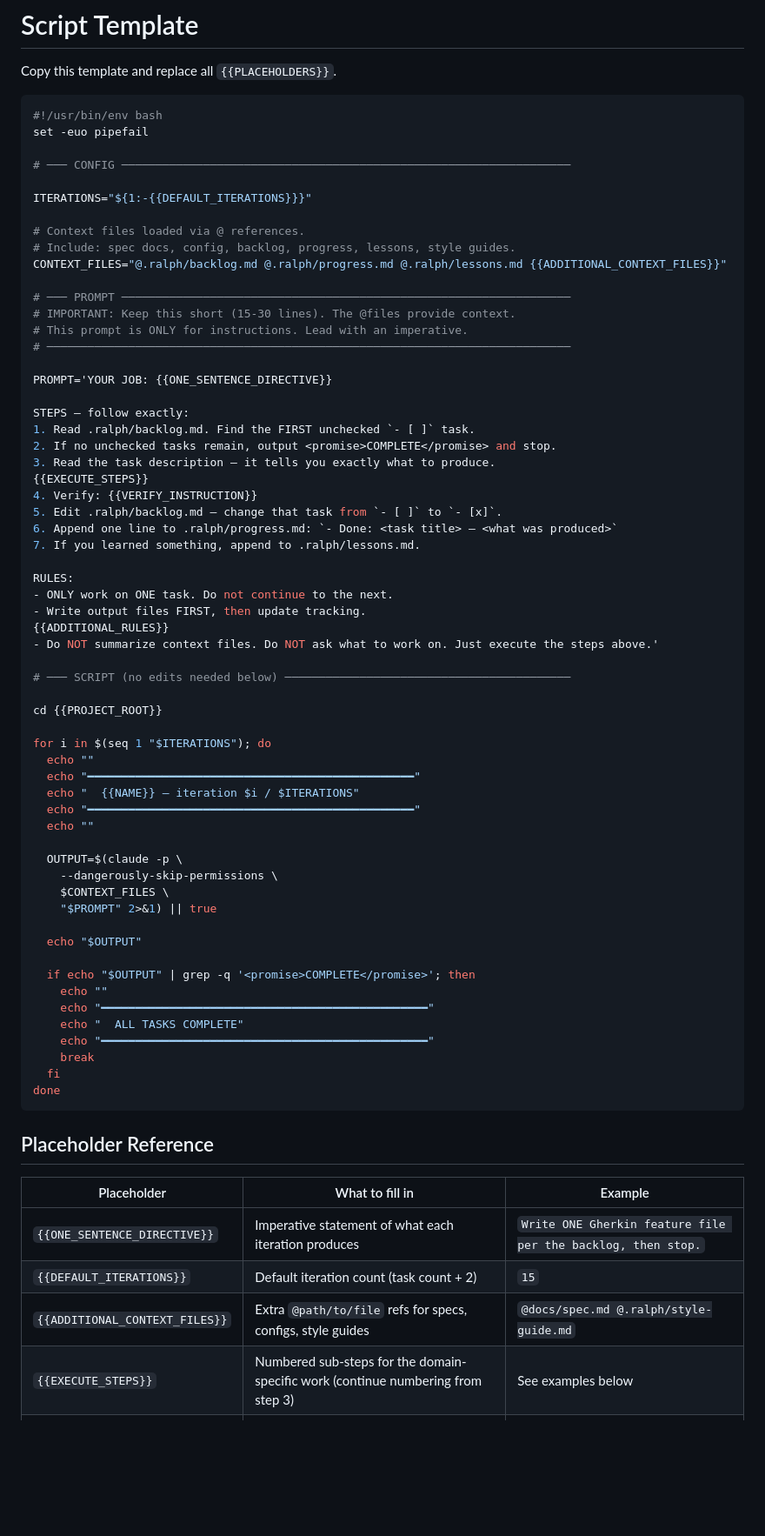
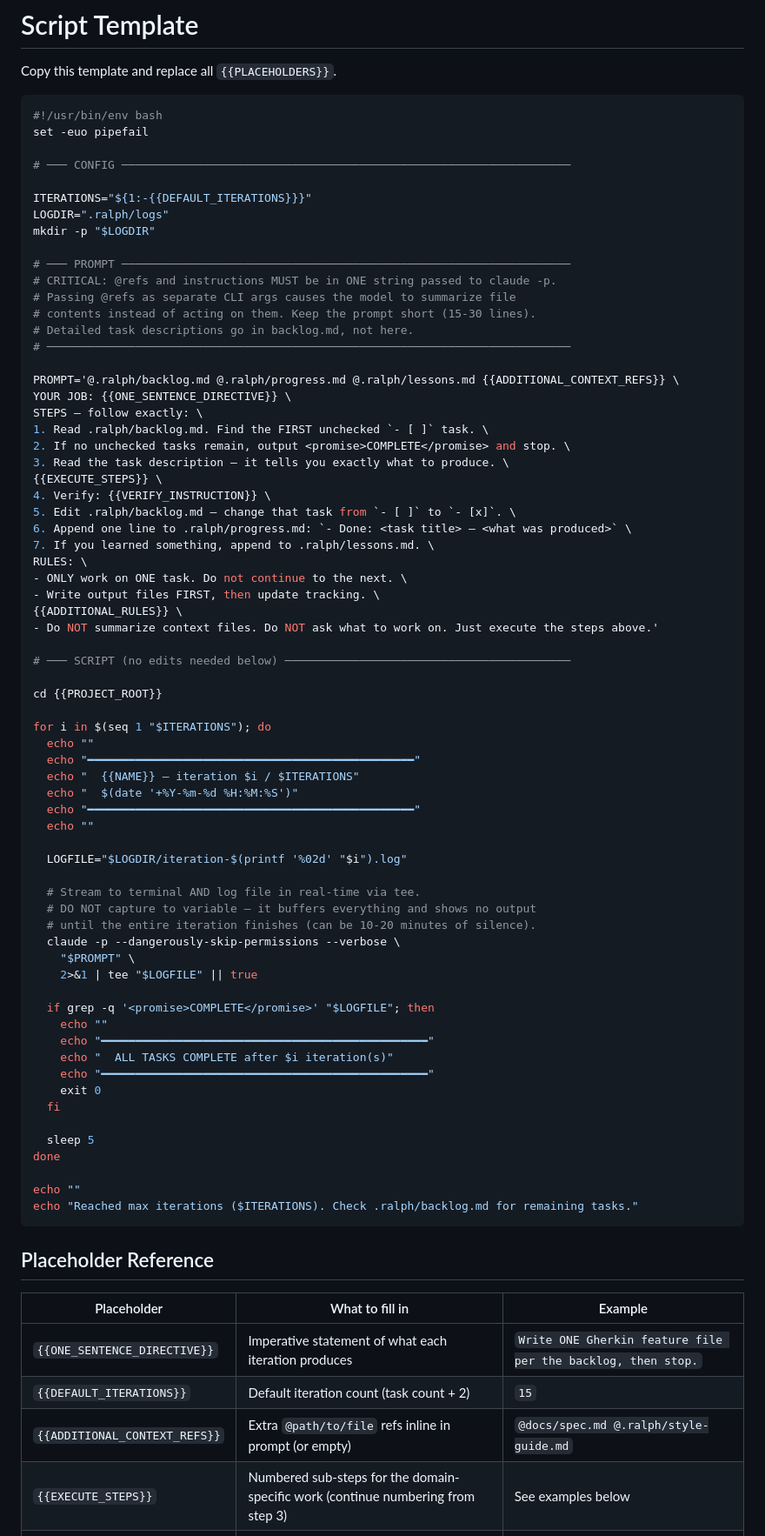
Before and after one commit to jonmumm/skills, a Markdown page: ralph-creator/references/script-template.md, the part around the change. Shown at 87% size. GitHub-like rendering; blank space fills up the shorter version.

Commit message:
Update ralph-creator prompt template and logging

````diff
--- a/ralph-creator/references/script-template.md
+++ b/ralph-creator/references/script-template.md
@@ -9,32 +9,31 @@ set -euo pipefail
 # ─── CONFIG ──────────────────────────────────────────────────────────────────
 
 ITERATIONS="${1:-{{DEFAULT_ITERATIONS}}}"
-
-# Context files loaded via @ references.
-# Include: spec docs, config, backlog, progress, lessons, style guides.
-CONTEXT_FILES="@.ralph/backlog.md @.ralph/progress.md @.ralph/lessons.md {{ADDITIONAL_CONTEXT_FILES}}"
+LOGDIR=".ralph/logs"
+mkdir -p "$LOGDIR"
 
 # ─── PROMPT ──────────────────────────────────────────────────────────────────
-# IMPORTANT: Keep this short (15-30 lines). The @files provide context.
-# This prompt is ONLY for instructions. Lead with an imperative.
+# CRITICAL: @refs and instructions MUST be in ONE string passed to claude -p.
+# Passing @refs as separate CLI args causes the model to summarize file
+# contents instead of acting on them. Keep the prompt short (15-30 lines).
+# Detailed task descriptions go in backlog.md, not here.
 # ─────────────────────────────────────────────────────────────────────────────
 
-PROMPT='YOUR JOB: {{ONE_SENTENCE_DIRECTIVE}}
-
-STEPS — follow exactly:
-1. Read .ralph/backlog.md. Find the FIRST unchecked `- [ ]` task.
-2. If no unchecked tasks remain, output <promise>COMPLETE</promise> and stop.
-3. Read the task description — it tells you exactly what to produce.
-{{EXECUTE_STEPS}}
-4. Verify: {{VERIFY_INSTRUCTION}}
-5. Edit .ralph/backlog.md — change that task from `- [ ]` to `- [x]`.
-6. Append one line to .ralph/progress.md: `- Done: <task title> — <what was produced>`
-7. If you learned something, append to .ralph/lessons.md.
-
-RULES:
-- ONLY work on ONE task. Do not continue to the next.
-- Write output files FIRST, then update tracking.
-{{ADDITIONAL_RULES}}
+PROMPT='@.ralph/backlog.md @.ralph/progress.md @.ralph/lessons.md {{ADDITIONAL_CONTEXT_REFS}} \
+YOUR JOB: {{ONE_SENTENCE_DIRECTIVE}} \
+STEPS — follow exactly: \
+1. Read .ralph/backlog.md. Find the FIRST unchecked `- [ ]` task. \
+2. If no unchecked tasks remain, output <promise>COMPLETE</promise> and stop. \
+3. Read the task description — it tells you exactly what to produce. \
+{{EXECUTE_STEPS}} \
+4. Verify: {{VERIFY_INSTRUCTION}} \
+5. Edit .ralph/backlog.md — change that task from `- [ ]` to `- [x]`. \
+6. Append one line to .ralph/progress.md: `- Done: <task title> — <what was produced>` \
+7. If you learned something, append to .ralph/lessons.md. \
+RULES: \
+- ONLY work on ONE task. Do not continue to the next. \
+- Write output files FIRST, then update tracking. \
+{{ADDITIONAL_RULES}} \
 - Do NOT summarize context files. Do NOT ask what to work on. Just execute the steps above.'
 
 # ─── SCRIPT (no edits needed below) ──────────────────────────────────────────
@@ -45,24 +44,32 @@ for i in $(seq 1 "$ITERATIONS"); do
   echo ""
   echo "━━━━━━━━━━━━━━━━━━━━━━━━━━━━━━━━━━━━━━━━━━━━━━━━"
   echo "  {{NAME}} — iteration $i / $ITERATIONS"
+  echo "  $(date '+%Y-%m-%d %H:%M:%S')"
   echo "━━━━━━━━━━━━━━━━━━━━━━━━━━━━━━━━━━━━━━━━━━━━━━━━"
   echo ""
 
-  OUTPUT=$(claude -p \
-    --dangerously-skip-permissions \
-    $CONTEXT_FILES \
-    "$PROMPT" 2>&1) || true
+  LOGFILE="$LOGDIR/iteration-$(printf '%02d' "$i").log"
 
-  echo "$OUTPUT"
+  # Stream to terminal AND log file in real-time via tee.
+  # DO NOT capture to variable — it buffers everything and shows no output
+  # until the entire iteration finishes (can be 10-20 minutes of silence).
+  claude -p --dangerously-skip-permissions --verbose \
+    "$PROMPT" \
+    2>&1 | tee "$LOGFILE" || true
 
-  if echo "$OUTPUT" | grep -q '<promise>COMPLETE</promise>'; then
+  if grep -q '<promise>COMPLETE</promise>' "$LOGFILE"; then
     echo ""
     echo "━━━━━━━━━━━━━━━━━━━━━━━━━━━━━━━━━━━━━━━━━━━━━━━━"
-    echo "  ALL TASKS COMPLETE"
+    echo "  ALL TASKS COMPLETE after $i iteration(s)"
     echo "━━━━━━━━━━━━━━━━━━━━━━━━━━━━━━━━━━━━━━━━━━━━━━━━"
-    break
+    exit 0
   fi
+
+  sleep 5
 done
+
+echo ""
+echo "Reached max iterations ($ITERATIONS). Check .ralph/backlog.md for remaining tasks."
 ```
 
 ## Placeholder Reference
@@ -71,7 +78,7 @@ done
 |---|---|---|
 | `{{ONE_SENTENCE_DIRECTIVE}}` | Imperative statement of what each iteration produces | `Write ONE Gherkin feature file per the backlog, then stop.` |
 | `{{DEFAULT_ITERATIONS}}` | Default iteration count (task count + 2) | `15` |
-| `{{ADDITIONAL_CONTEXT_FILES}}` | Extra `@path/to/file` refs for specs, configs, style guides | `@docs/spec.md @.ralph/style-guide.md` |
+| `{{ADDITIONAL_CONTEXT_REFS}}` | Extra `@path/to/file` refs inline in prompt (or empty) | `@docs/spec.md @.ralph/style-guide.md` |
 | `{{EXECUTE_STEPS}}` | Numbered sub-steps for the domain-specific work (continue numbering from step 3) | See examples below |
 | `{{VERIFY_INSTRUCTION}}` | One-line verification action | `Read the file back to confirm it was written correctly.` |
 | `{{ADDITIONAL_RULES}}` | Extra domain-specific rules (one `- ` bullet per rule) | `- Every scenario must reference real values from the specs.` |
````
Also changed, not shown: ralph-creator/SKILL.md (+10 -20 lines).
